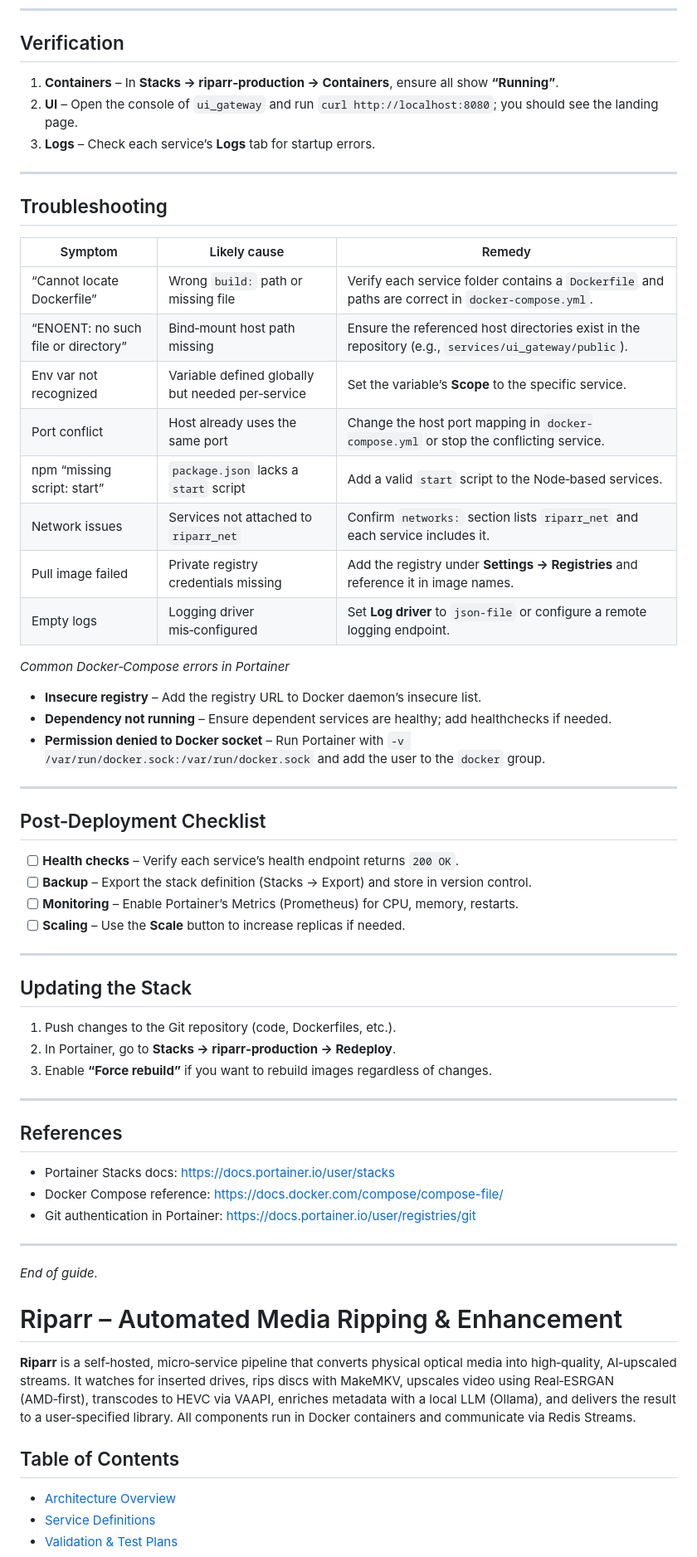
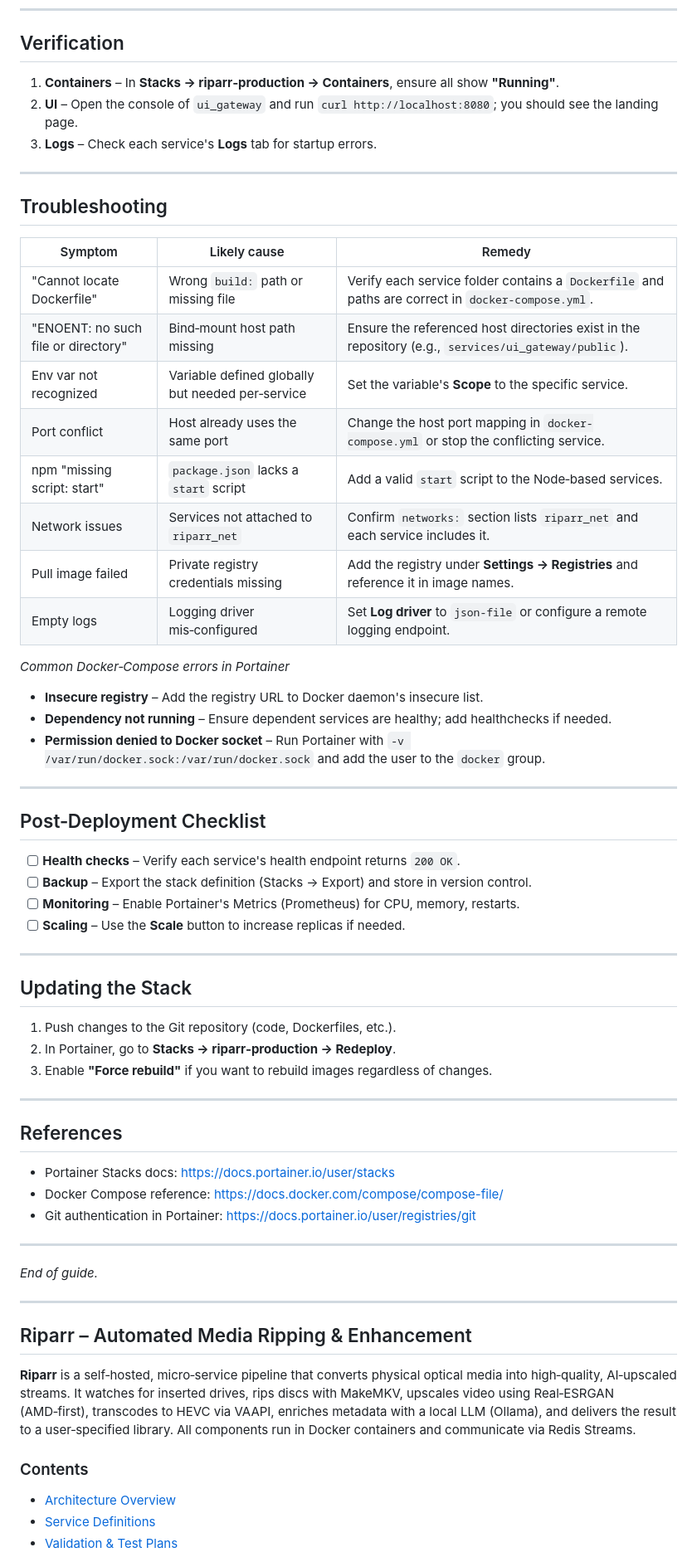
Before and after one commit to BattleSheep85/Riparr, a Markdown page: README.md, the part around the change printed below. Shown: that part at 83% size. Rendered like a GitHub page.

```diff
--- a/README.md
+++ b/README.md
@@ -171,47 +188,53 @@ flowchart TD
 ---
 
 ## Verification
-1. **Containers** – In **Stacks → riparr‑production → Containers**, ensure all show **“Running”**.
+
+1. **Containers** – In **Stacks → riparr‑production → Containers**, ensure all show **"Running"**.
 2. **UI** – Open the console of `ui_gateway` and run `curl http://localhost:8080`; you should see the landing page.
-3. **Logs** – Check each service’s **Logs** tab for startup errors.
+3. **Logs** – Check each service's **Logs** tab for startup errors.
 
 ---
 
 ## Troubleshooting
+
 | Symptom | Likely cause | Remedy |
 |---------|--------------|--------|
-| “Cannot locate Dockerfile” | Wrong `build:` path or missing file | Verify each service folder contains a `Dockerfile` and paths are correct in `docker-compose.yml`. |
-| “ENOENT: no such file or directory” | Bind‑mount host path missing | Ensure the referenced host directories exist in the repository (e.g., `services/ui_gateway/public`). |
-| Env var not recognized | Variable defined globally but needed per‑service | Set the variable’s **Scope** to the specific service. |
+| "Cannot locate Dockerfile" | Wrong `build:` path or missing file | Verify each service folder contains a `Dockerfile` and paths are correct in `docker-compose.yml`. |
+| "ENOENT: no such file or directory" | Bind‑mount host path missing | Ensure the referenced host directories exist in the repository (e.g., `services/ui_gateway/public`). |
+| Env var not recognized | Variable defined globally but needed per‑service | Set the variable's **Scope** to the specific service. |
 | Port conflict | Host already uses the same port | Change the host port mapping in `docker-compose.yml` or stop the conflicting service. |
-| npm “missing script: start” | `package.json` lacks a `start` script | Add a valid `start` script to the Node‑based services. |
+| npm "missing script: start" | `package.json` lacks a `start` script | Add a valid `start` script to the Node‑based services. |
 | Network issues | Services not attached to `riparr_net` | Confirm `networks:` section lists `riparr_net` and each service includes it. |
 | Pull image failed | Private registry credentials missing | Add the registry under **Settings → Registries** and reference it in image names. |
 | Empty logs | Logging driver mis‑configured | Set **Log driver** to `json-file` or configure a remote logging endpoint. |
 
 *Common Docker‑Compose errors in Portainer*
-- **Insecure registry** – Add the registry URL to Docker daemon’s insecure list.
+
+- **Insecure registry** – Add the registry URL to Docker daemon's insecure list.
 - **Dependency not running** – Ensure dependent services are healthy; add healthchecks if needed.
 - **Permission denied to Docker socket** – Run Portainer with `-v /var/run/docker.sock:/var/run/docker.sock` and add the user to the `docker` group.
 
 ---
 
 ## Post‑Deployment Checklist
-- [ ] **Health checks** – Verify each service’s health endpoint returns `200 OK`.
+
+- [ ] **Health checks** – Verify each service's health endpoint returns `200 OK`.
 - [ ] **Backup** – Export the stack definition (Stacks → Export) and store in version control.
-- [ ] **Monitoring** – Enable Portainer’s Metrics (Prometheus) for CPU, memory, restarts.
+- [ ] **Monitoring** – Enable Portainer's Metrics (Prometheus) for CPU, memory, restarts.
 - [ ] **Scaling** – Use the **Scale** button to increase replicas if needed.
 
 ---
 
 ## Updating the Stack
+
 1. Push changes to the Git repository (code, Dockerfiles, etc.).
 2. In Portainer, go to **Stacks → riparr‑production → Redeploy**.
-3. Enable **“Force rebuild”** if you want to rebuild images regardless of changes.
+3. Enable **"Force rebuild"** if you want to rebuild images regardless of changes.
 
 ---
 
 ## References
+
 - Portainer Stacks docs: <https://docs.portainer.io/user/stacks>
 - Docker Compose reference: <https://docs.docker.com/compose/compose-file/>
 - Git authentication in Portainer: <https://docs.portainer.io/user/registries/git>
@@ -220,11 +243,14 @@ flowchart TD
 
 *End of guide.*
 
-# Riparr – Automated Media Ripping & Enhancement
+---
+
+## Riparr – Automated Media Ripping & Enhancement
 
 **Riparr** is a self‑hosted, micro‑service pipeline that converts physical optical media into high‑quality, AI‑upscaled streams. It watches for inserted drives, rips discs with MakeMKV, upscales video using Real‑ESRGAN (AMD‑first), transcodes to HEVC via VAAPI, enriches metadata with a local LLM (Ollama), and delivers the result to a user‑specified library. All components run in Docker containers and communicate via Redis Streams.
 
-## Table of Contents
+### Contents
+
 - [Architecture Overview](docs/architecture.md)
 - [Service Definitions](docs/services.md)
 - [Validation & Test Plans](docs/validation.md)
```
Also changed, not shown: other parts of README.md (+45 -14 lines).
